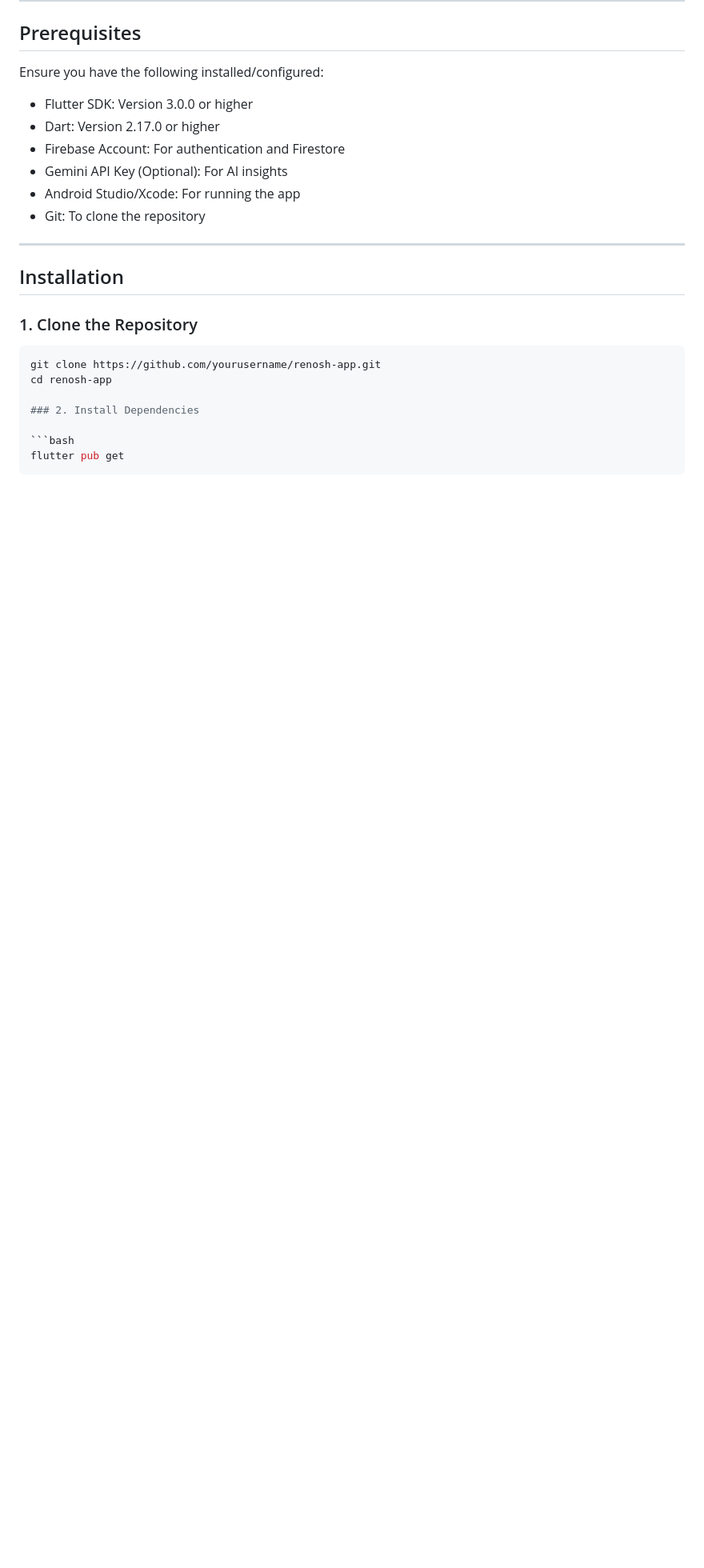
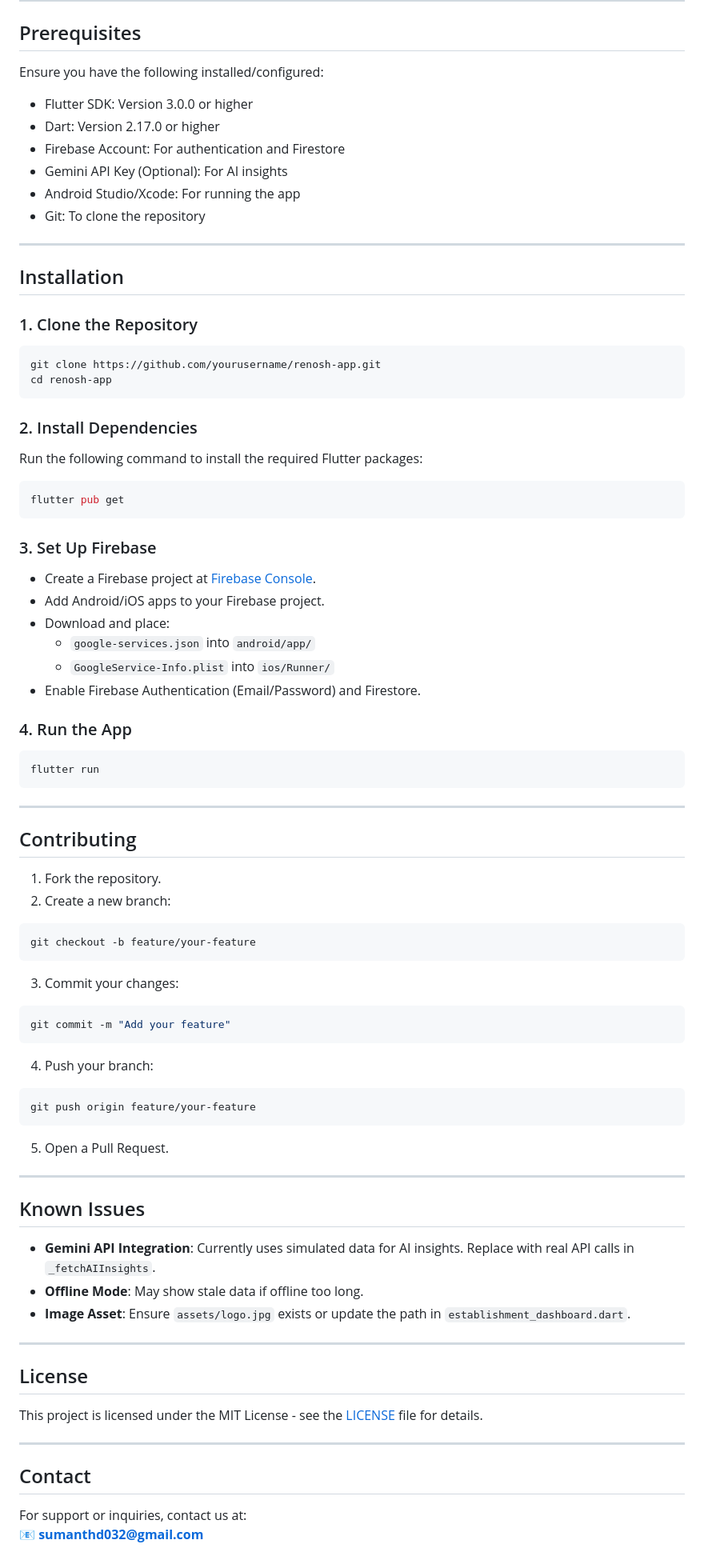
Before and after one commit to sumanthd032/ReNosh-AI, a Markdown page: README.md, the part around one of its changes. Shown at 80% size. GitHub-like rendering; blank space fills up the shorter version.

````diff
--- a/README.md
+++ b/README.md
@@ -99,9 +100,68 @@ Ensure you have the following installed/configured:
 ```bash
 git clone https://github.com/yourusername/renosh-app.git
 cd renosh-app
+```
 
 ### 2. Install Dependencies
+
+Run the following command to install the required Flutter packages:
 
 ```bash
 flutter pub get
 ```
+
+### 3. Set Up Firebase
+
+- Create a Firebase project at [Firebase Console](https://console.firebase.google.com/).
+- Add Android/iOS apps to your Firebase project.
+- Download and place:
+  - `google-services.json` into `android/app/`
+  - `GoogleService-Info.plist` into `ios/Runner/`
+- Enable Firebase Authentication (Email/Password) and Firestore.
+
+
+### 4. Run the App
+
+```bash
+flutter run
+```
+
+---
+
+## Contributing
+
+1. Fork the repository.
+2. Create a new branch:
+```bash
+git checkout -b feature/your-feature
+```
+3. Commit your changes:
+```bash
+git commit -m "Add your feature"
+```
+4. Push your branch:
+```bash
+git push origin feature/your-feature
+```
+5. Open a Pull Request.
+
+---
+
+## Known Issues
+
+- **Gemini API Integration**: Currently uses simulated data for AI insights. Replace with real API calls in `_fetchAIInsights`.
+- **Offline Mode**: May show stale data if offline too long.
+- **Image Asset**: Ensure `assets/logo.jpg` exists or update the path in `establishment_dashboard.dart`.
+
+---
+
+## License
+
+This project is licensed under the MIT License - see the [LICENSE](LICENSE) file for details.
+
+---
+
+## Contact
+
+For support or inquiries, contact us at:
+📧 **sumanthd032@gmail.com**
````
Also changed, not shown: other parts of README.md (+1 -0 lines).
